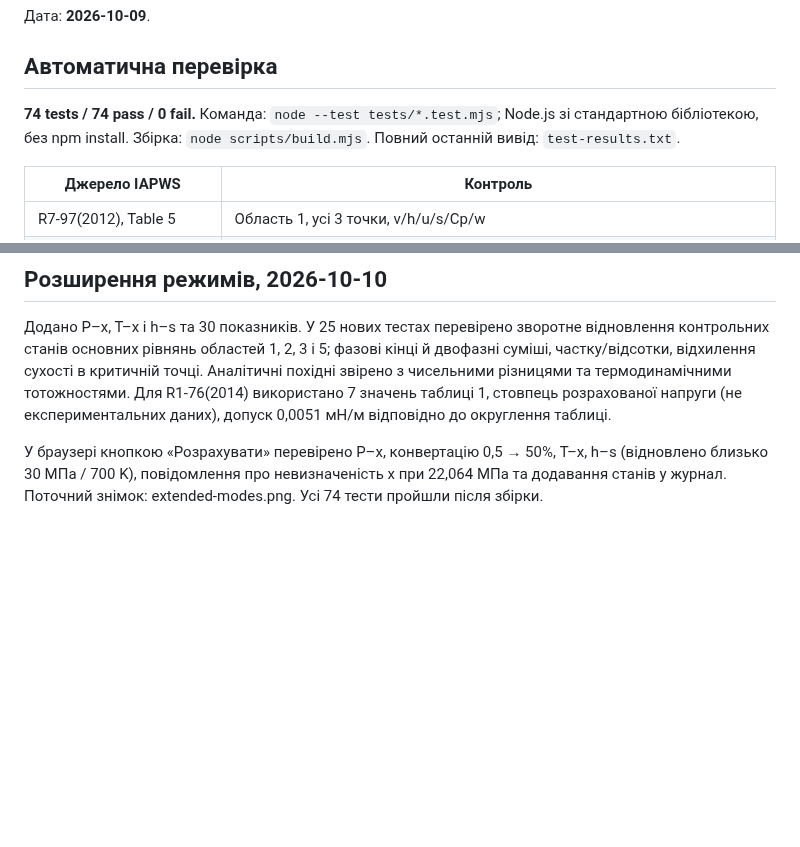
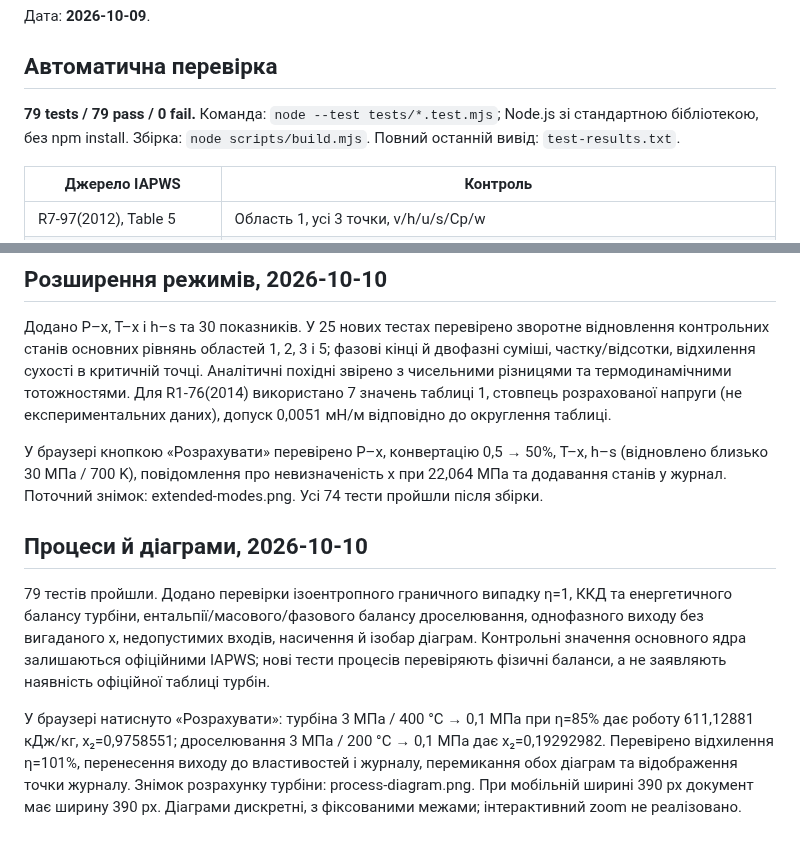
Before and after one commit to lamerroma/water-steam-if97, a Markdown page: docs/VALIDATION.md, 2 parts joined by grey strips. GitHub-like rendering; blank space fills up the shorter version.

Commit message:
Add turbine, flash and offline T-s h-s diagrams; 79 tests

```diff
--- a/docs/VALIDATION.md
+++ b/docs/VALIDATION.md
@@ -4,7 +4,7 @@
 
 ## Автоматична перевірка
 
-**74 tests / 74 pass / 0 fail.** Команда: `node --test tests/*.test.mjs`; Node.js зі стандартною бібліотекою, без npm install. Збірка: `node scripts/build.mjs`. Повний останній вивід: `test-results.txt`.
+**79 tests / 79 pass / 0 fail.** Команда: `node --test tests/*.test.mjs`; Node.js зі стандартною бібліотекою, без npm install. Збірка: `node scripts/build.mjs`. Повний останній вивід: `test-results.txt`.
 
 | Джерело IAPWS | Контроль |
 |---|---|
@@ -76,3 +76,9 @@ Codex In-app Browser, `http://127.0.0.1:8080/`, локальний сервер
 Додано P–x, T–x і h–s та 30 показників. У 25 нових тестах перевірено зворотне відновлення контрольних станів основних рівнянь областей 1, 2, 3 і 5; фазові кінці й двофазні суміші, частку/відсотки, відхилення сухості в критичній точці. Аналітичні похідні звірено з чисельними різницями та термодинамічними тотожностями. Для R1-76(2014) використано 7 значень таблиці 1, стовпець розрахованої напруги (не експериментальних даних), допуск 0,0051 мН/м відповідно до округлення таблиці.
 
 У браузері кнопкою «Розрахувати» перевірено P–x, конвертацію 0,5 → 50%, T–x, h–s (відновлено близько 30 МПа / 700 K), повідомлення про невизначеність x при 22,064 МПа та додавання станів у журнал. Поточний знімок: extended-modes.png. Усі 74 тести пройшли після збірки.
+
+## Процеси й діаграми, 2026-10-10
+
+79 тестів пройшли. Додано перевірки ізоентропного граничного випадку η=1, ККД та енергетичного балансу турбіни, ентальпії/масового/фазового балансу дроселювання, однофазного виходу без вигаданого x, недопустимих входів, насичення й ізобар діаграм. Контрольні значення основного ядра залишаються офіційними IAPWS; нові тести процесів перевіряють фізичні баланси, а не заявляють наявність офіційної таблиці турбін.
+
+У браузері натиснуто «Розрахувати»: турбіна 3 МПа / 400 °C → 0,1 МПа при η=85% дає роботу 611,12881 кДж/кг, x₂=0,9758551; дроселювання 3 МПа / 200 °C → 0,1 МПа дає x₂=0,19292982. Перевірено відхилення η=101%, перенесення виходу до властивостей і журналу, перемикання обох діаграм та відображення точки журналу. Знімок розрахунку турбіни: process-diagram.png. При мобільній ширині 390 px документ має ширину 390 px. Діаграми дискретні, з фіксованими межами; інтерактивний zoom не реалізовано.
```
Also changed, not shown: README.md (+8 -1 lines), docs/process-diagram.png (added), 9 other files.
